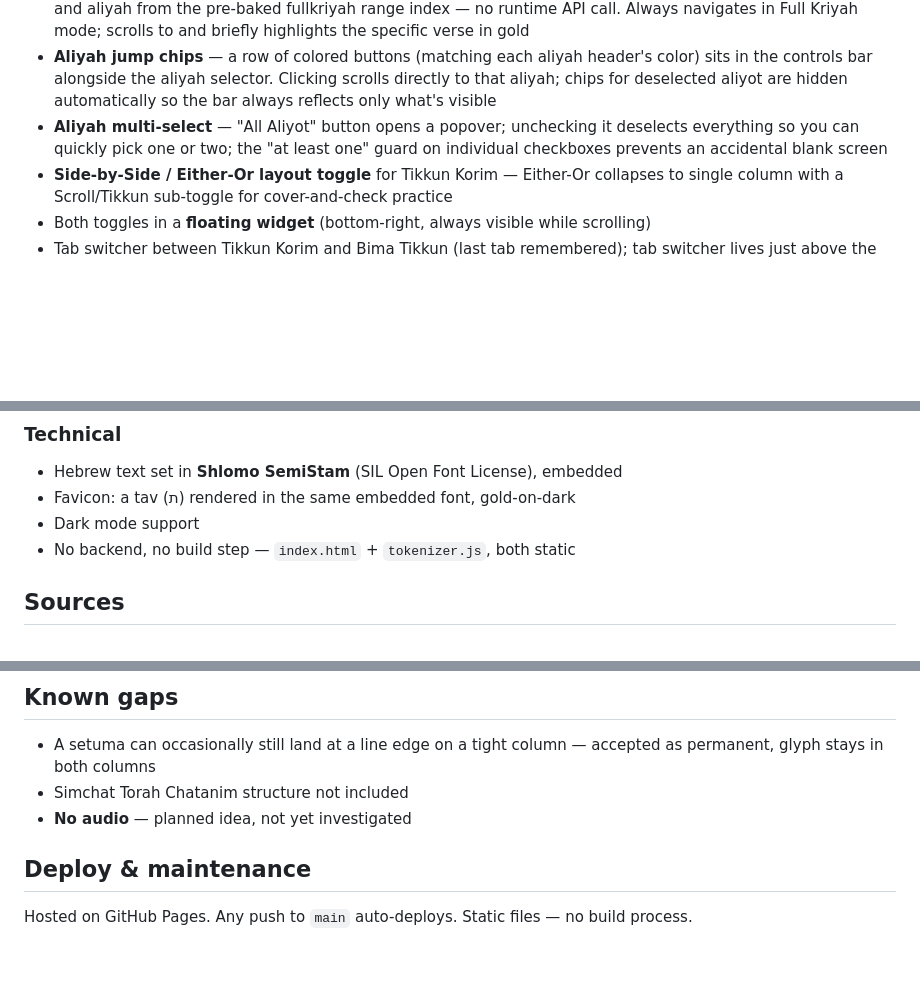
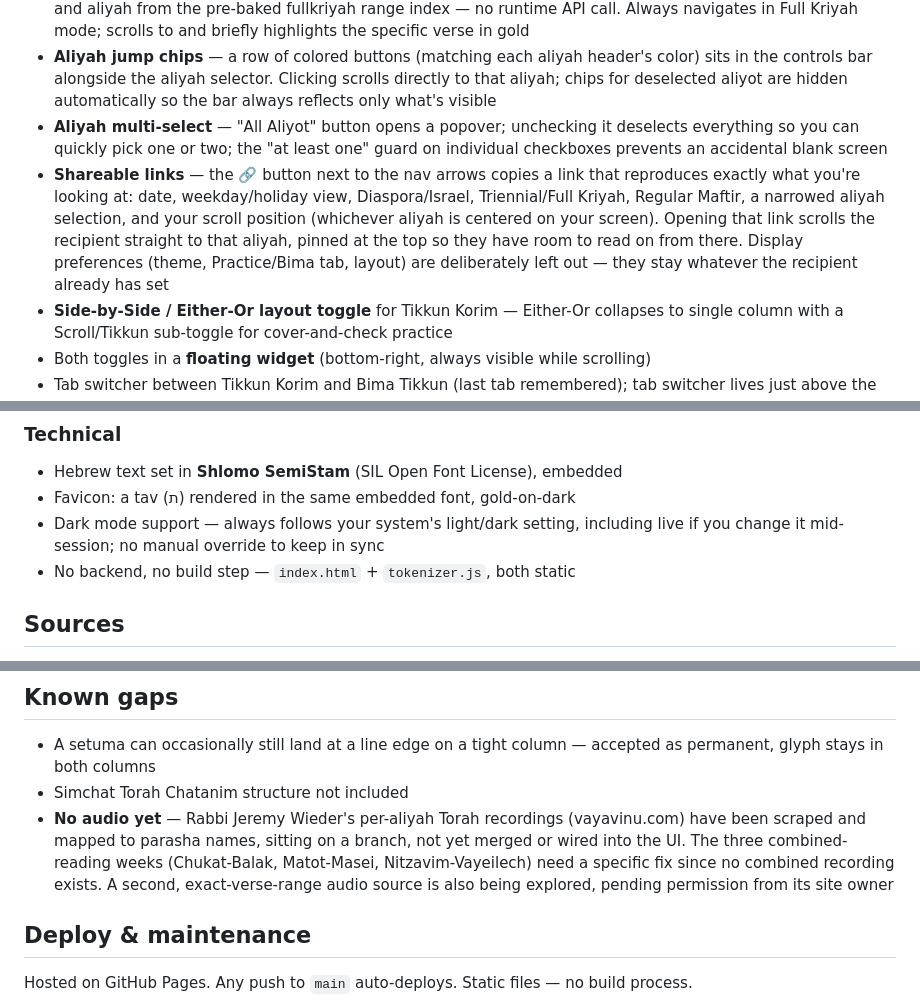
Before and after one commit to davidschapiro/tikkun-generator, a Markdown page: README.md, 3 parts joined by grey strips. GitHub-like rendering; blank space fills up the shorter version.

```diff
--- a/README.md
+++ b/README.md
@@ -48,6 +48,7 @@ A web tool for Ba'alei Kriyah and anyone who wants to practice Torah reading. En
 - **Verse lookup** — a "🔍 Verse" button next to the dropdown (mobile: "Look up a verse", full-width) opens a modal where you can enter any Torah book, chapter, and verse. The tool validates the reference against a hardcoded verse-count table (so "Deuteronomy 10:50" is rejected immediately), then finds the correct parasha and aliyah from the pre-baked fullkriyah range index — no runtime API call. Always navigates in Full Kriyah mode; scrolls to and briefly highlights the specific verse in gold
 - **Aliyah jump chips** — a row of colored buttons (matching each aliyah header's color) sits in the controls bar alongside the aliyah selector. Clicking scrolls directly to that aliyah; chips for deselected aliyot are hidden automatically so the bar always reflects only what's visible
 - **Aliyah multi-select** — "All Aliyot" button opens a popover; unchecking it deselects everything so you can quickly pick one or two; the "at least one" guard on individual checkboxes prevents an accidental blank screen
+- **Shareable links** — the 🔗 button next to the nav arrows copies a link that reproduces exactly what you're looking at: date, weekday/holiday view, Diaspora/Israel, Triennial/Full Kriyah, Regular Maftir, a narrowed aliyah selection, and your scroll position (whichever aliyah is centered on your screen). Opening that link scrolls the recipient straight to that aliyah, pinned at the top so they have room to read on from there. Display preferences (theme, Practice/Bima tab, layout) are deliberately left out — they stay whatever the recipient already has set
 - **Side-by-Side / Either-Or layout toggle** for Tikkun Korim — Either-Or collapses to single column with a Scroll/Tikkun sub-toggle for cover-and-check practice
 - Both toggles in a **floating widget** (bottom-right, always visible while scrolling)
 - Tab switcher between Tikkun Korim and Bima Tikkun (last tab remembered); tab switcher lives just above the tikkun content, not buried in the header
@@ -68,7 +69,7 @@ A web tool for Ba'alei Kriyah and anyone who wants to practice Torah reading. En
 ### Technical
 - Hebrew text set in **Shlomo SemiStam** (SIL Open Font License), embedded
 - Favicon: a tav (ת) rendered in the same embedded font, gold-on-dark
-- Dark mode support
+- Dark mode support — always follows your system's light/dark setting, including live if you change it mid-session; no manual override to keep in sync
 - No backend, no build step — `index.html` + `tokenizer.js`, both static
 
 ## Sources
@@ -81,7 +82,7 @@ A web tool for Ba'alei Kriyah and anyone who wants to practice Torah reading. En
 
 - A setuma can occasionally still land at a line edge on a tight column — accepted as permanent, glyph stays in both columns
 - Simchat Torah Chatanim structure not included
-- **No audio** — planned idea, not yet investigated
+- **No audio yet** — Rabbi Jeremy Wieder's per-aliyah Torah recordings (vayavinu.com) have been scraped and mapped to parasha names, sitting on a branch, not yet merged or wired into the UI. The three combined-reading weeks (Chukat-Balak, Matot-Masei, Nitzavim-Vayeilech) need a specific fix since no combined recording exists. A second, exact-verse-range audio source is also being explored, pending permission from its site owner
 
 ## Deploy & maintenance
 
```
Also changed, not shown: AGENTS.md (+69 -11 lines).
